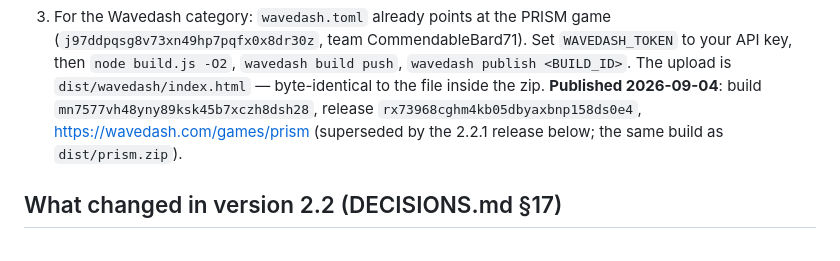
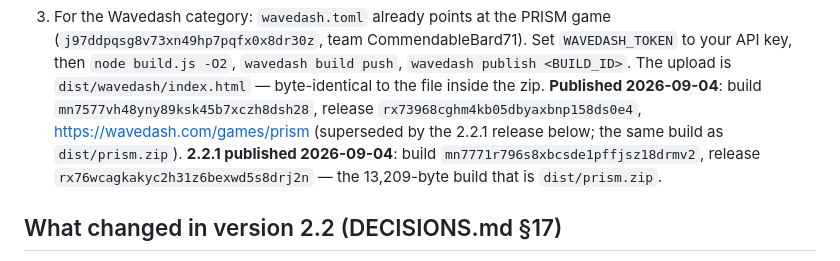
Before and after one commit to js13kGames/prism, a Markdown page: SUBMISSION.md, the part around the change. Rendered like a GitHub page.

Commit message:
SUBMISSION: Wavedash 2.2.1 release ids

```diff
--- a/SUBMISSION.md
+++ b/SUBMISSION.md
@@ -33,6 +33,8 @@ of three rounds, each on a fresh level; no paint crosses the relay until someone
    The upload is `dist/wavedash/index.html` — byte-identical to the file inside the zip.
    **Published 2026-09-04**: build `mn7577vh48yny89ksk45b7xczh8dsh28`, release `rx73968cghm4kb05dbyaxbnp158ds0e4`,
    https://wavedash.com/games/prism (superseded by the 2.2.1 release below; the same build as `dist/prism.zip`).
+   **2.2.1 published 2026-09-04**: build `mn7771r796s8xbcsde1pffjsz18drmv2`, release `rx76wcagkakyc2h31z6bexwd5s8drj2n` —
+   the 13,209-byte build that is `dist/prism.zip`.
 
 ## What changed in version 2.2 (DECISIONS.md §17)
 
```
